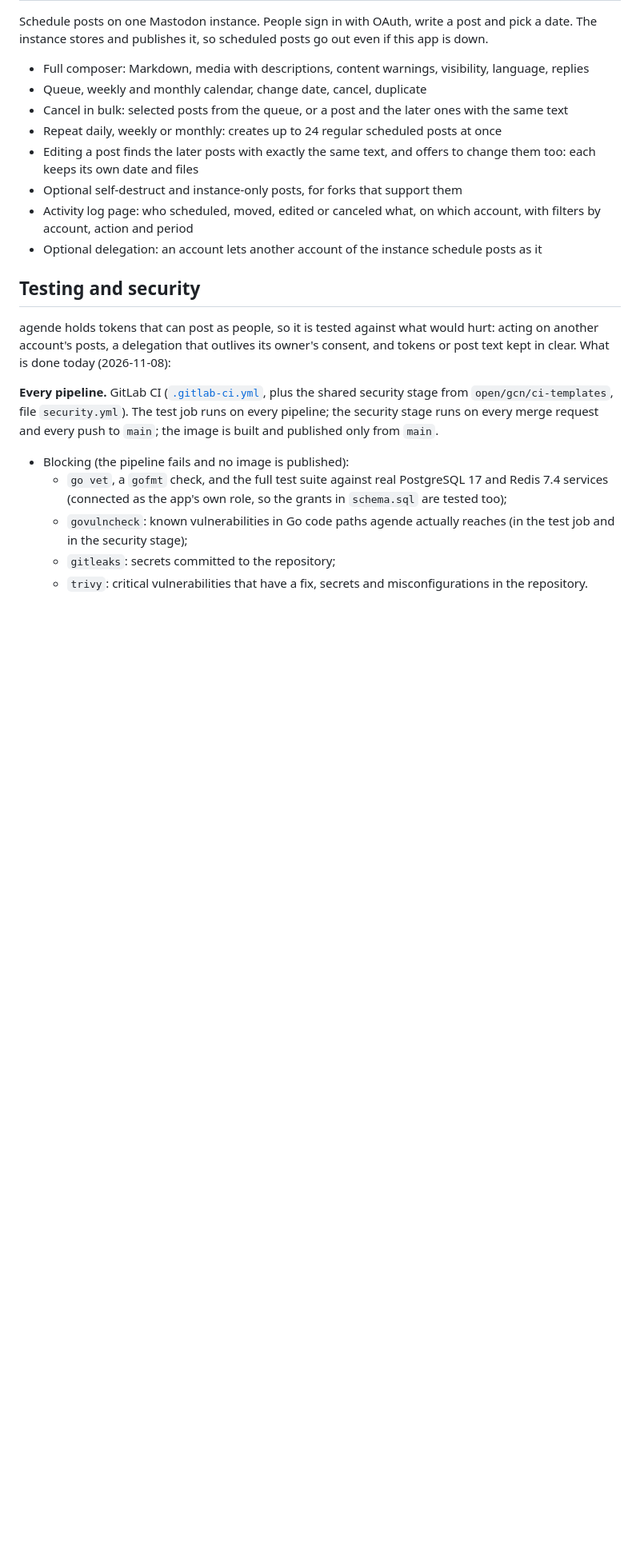
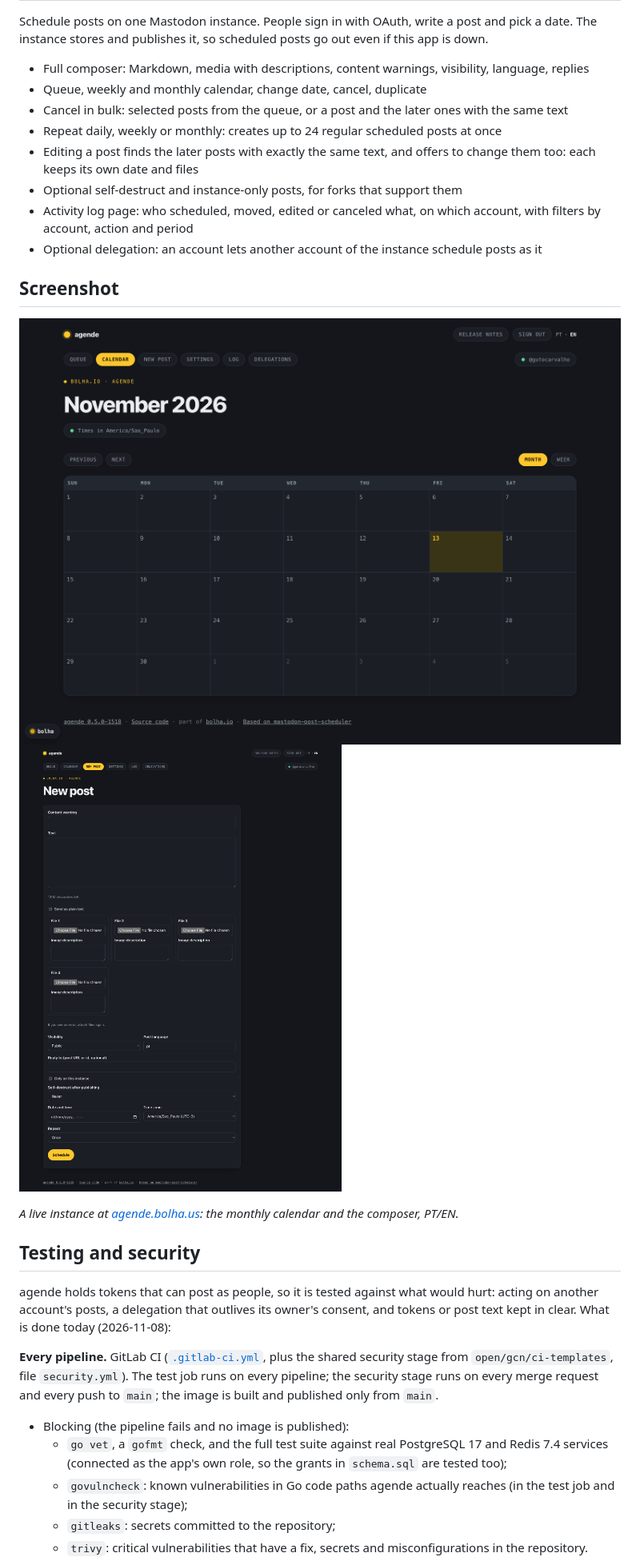
Before and after one commit to falagutera/mastodon-bolha-agende, a Markdown page: README.md, the part around the change. Shown at 80% size. Rendered like a GitHub page; pictures changed too: docs/screenshot-calendar.png (added), docs/screenshot-new-post.png (added); blank space fills up the shorter version.

Commit message:
docs: add screenshots of the calendar and composer to the README
The README had no picture of the app; add two shots of the live instance
(agende.bolha.us) under docs/ and link them after the feature list.

Co-Authored-By: Claude Opus 4.8 <noreply@anthropic.com>

```diff
--- a/README.md
+++ b/README.md
@@ -10,6 +10,14 @@ Schedule posts on one Mastodon instance. People sign in with OAuth, write a post
 - Optional self-destruct and instance-only posts, for forks that support them
 - Activity log page: who scheduled, moved, edited or canceled what, on which account, with filters by account, action and period
 - Optional delegation: an account lets another account of the instance schedule posts as it
+
+## Screenshot
+
+[![agende monthly calendar](docs/screenshot-calendar.png)](https://agende.bolha.us)
+[![agende new-post composer](docs/screenshot-new-post.png)](https://agende.bolha.us)
+
+*A live instance at [agende.bolha.us](https://agende.bolha.us): the monthly calendar and the
+composer, PT/EN.*
 
 ## Testing and security
 
```
